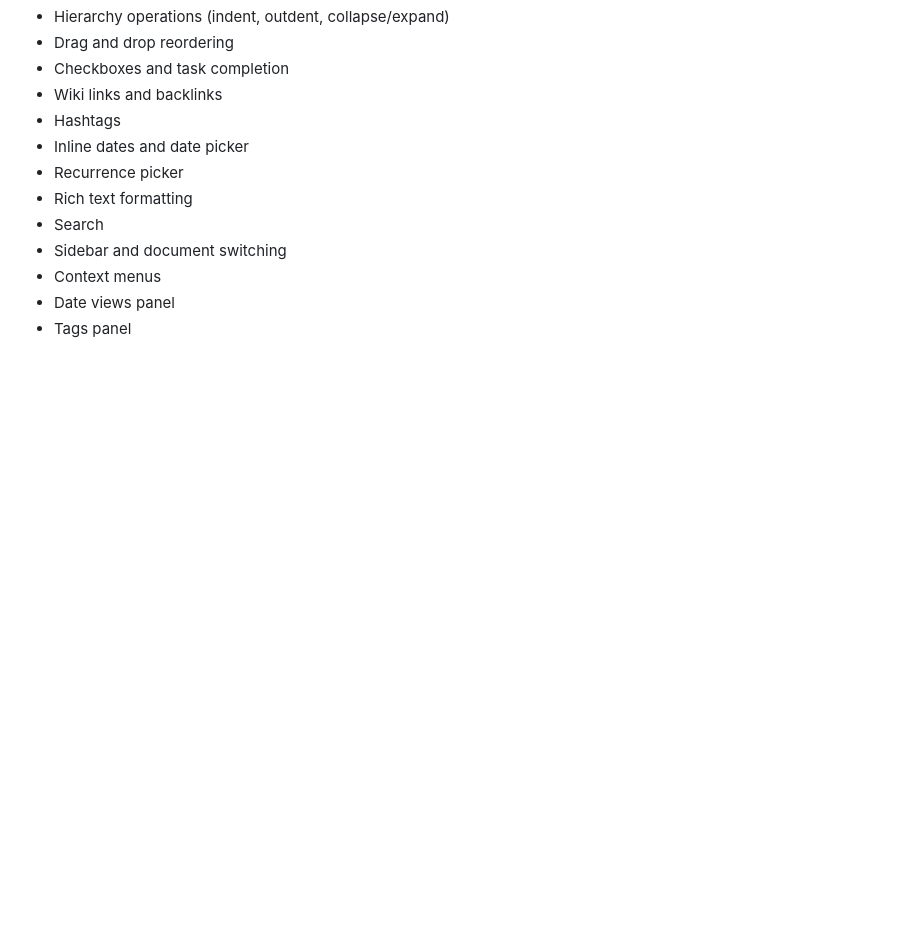
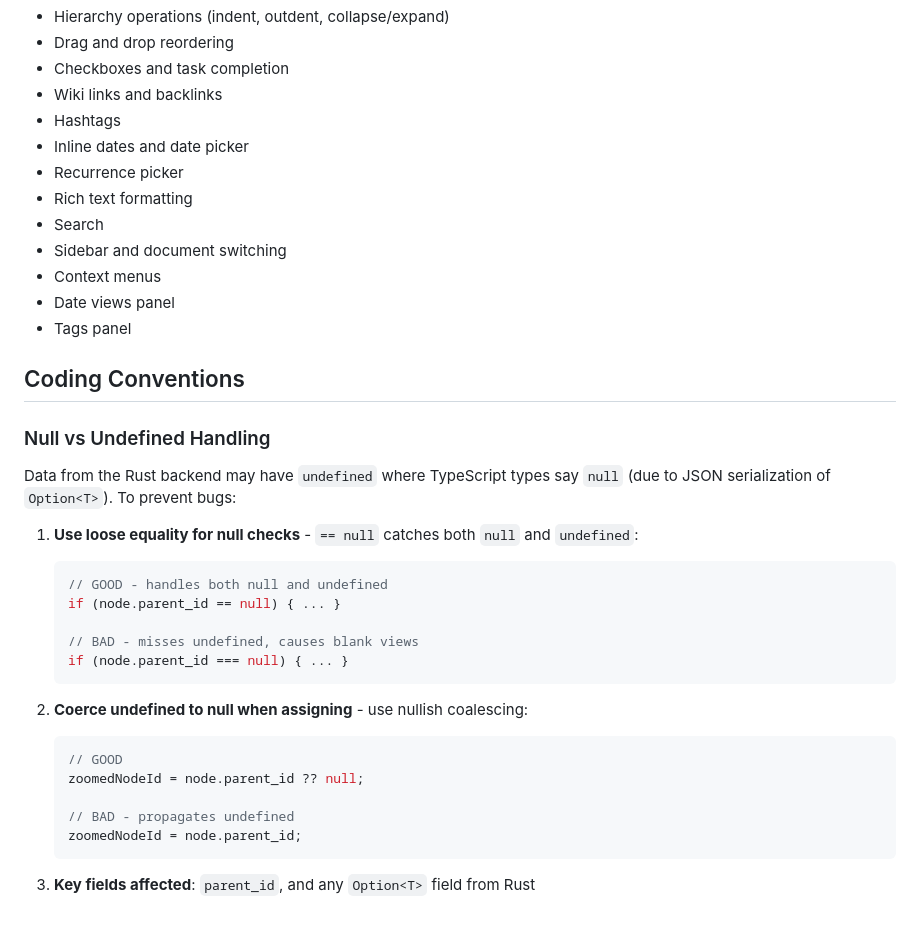
Before and after one commit to andynu/outline, a Markdown page: CLAUDE.md, the part around the change. Drawn GitHub-style; blank space fills up the shorter version.

Commit message:
Add null vs undefined handling guidelines to CLAUDE.md
Documents the pattern for handling nullable fields from Rust backend:
- Use == null (loose equality) for null checks
- Use ?? null to coerce undefined to null when assigning

````diff
--- a/CLAUDE.md
+++ b/CLAUDE.md
@@ -143,3 +143,29 @@ The Playwright suite covers:
 - Context menus
 - Date views panel
 - Tags panel
+
+## Coding Conventions
+
+### Null vs Undefined Handling
+
+Data from the Rust backend may have `undefined` where TypeScript types say `null` (due to JSON serialization of `Option<T>`). To prevent bugs:
+
+1. **Use loose equality for null checks** - `== null` catches both `null` and `undefined`:
+   ```typescript
+   // GOOD - handles both null and undefined
+   if (node.parent_id == null) { ... }
+
+   // BAD - misses undefined, causes blank views
+   if (node.parent_id === null) { ... }
+   ```
+
+2. **Coerce undefined to null when assigning** - use nullish coalescing:
+   ```typescript
+   // GOOD
+   zoomedNodeId = node.parent_id ?? null;
+
+   // BAD - propagates undefined
+   zoomedNodeId = node.parent_id;
+   ```
+
+3. **Key fields affected**: `parent_id`, and any `Option<T>` field from Rust
````
